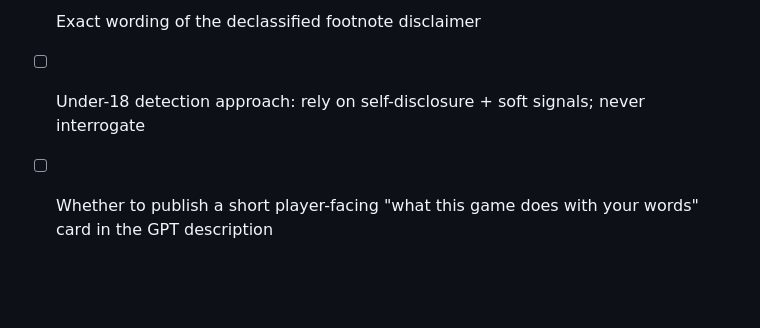
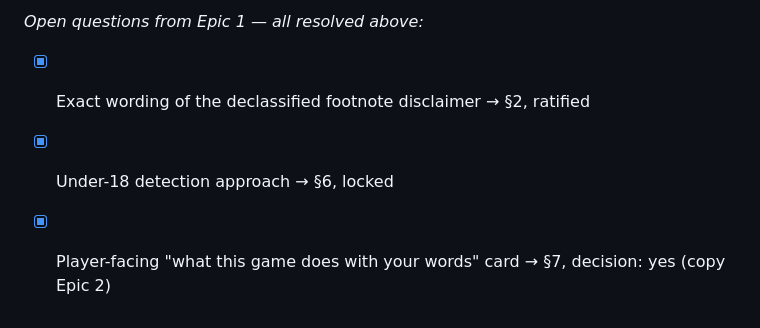
Before and after one commit to nathmoore/the-enmeshment, a Markdown page: docs/GUARDRAILS.md, the part around one of its changes. Drawn GitHub-style; blank space fills up the shorter version.

```diff
--- a/docs/GUARDRAILS.md
+++ b/docs/GUARDRAILS.md
@@ -55,4 +130,5 @@ There is no paste-prompt / "run this on your own AI" mode — it was cut precise
 
-- [ ] Exact wording of the declassified footnote disclaimer
-- [ ] Under-18 detection approach: rely on self-disclosure + soft signals; never interrogate
-- [ ] Whether to publish a short player-facing "what this game does with your words" card in the GPT description
+*Open questions from Epic 1 — all resolved above:*
+- [x] Exact wording of the declassified footnote disclaimer → §2, ratified
+- [x] Under-18 detection approach → §6, locked
+- [x] Player-facing "what this game does with your words" card → §7, decision: yes (copy Epic 2)
```
Also changed, not shown: other parts of docs/GUARDRAILS.md (+96 -21 lines), docs/planning/EPIC-1-PLAN.md (+2 -2 lines).
